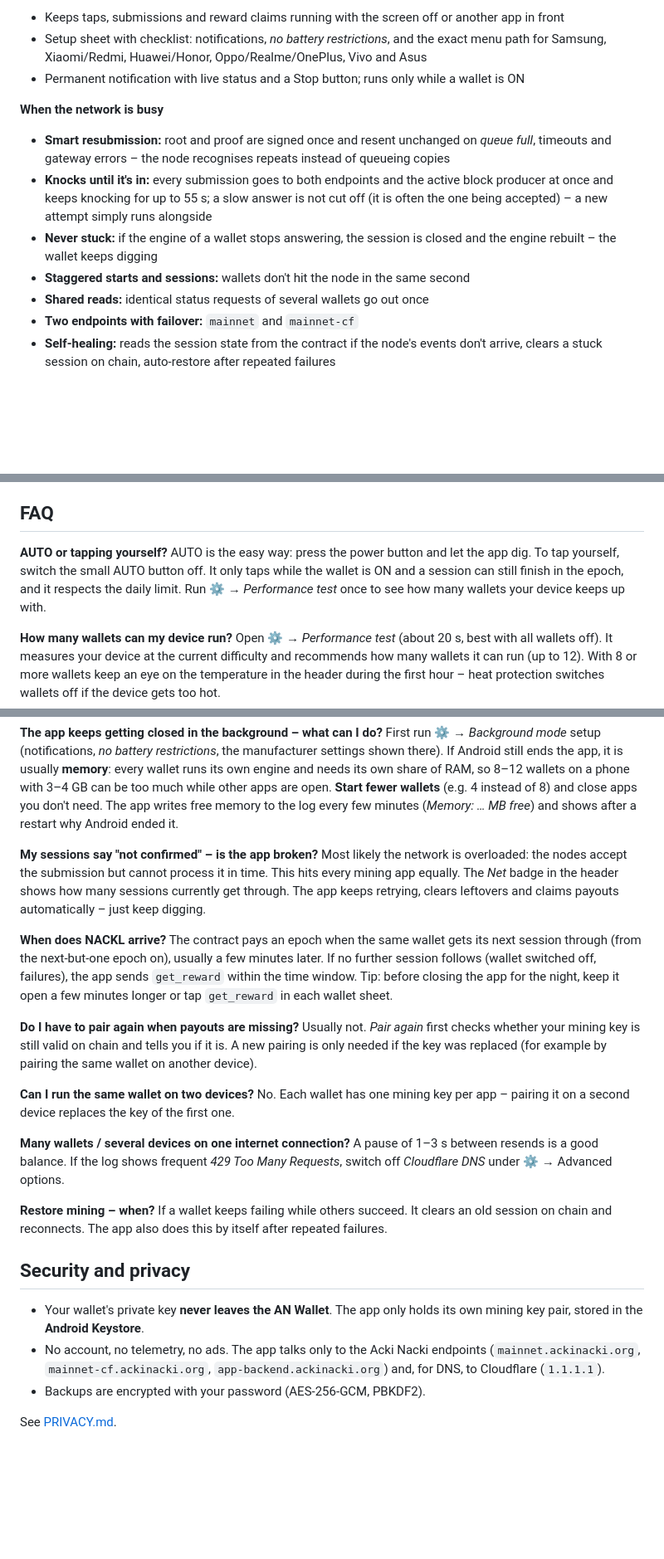
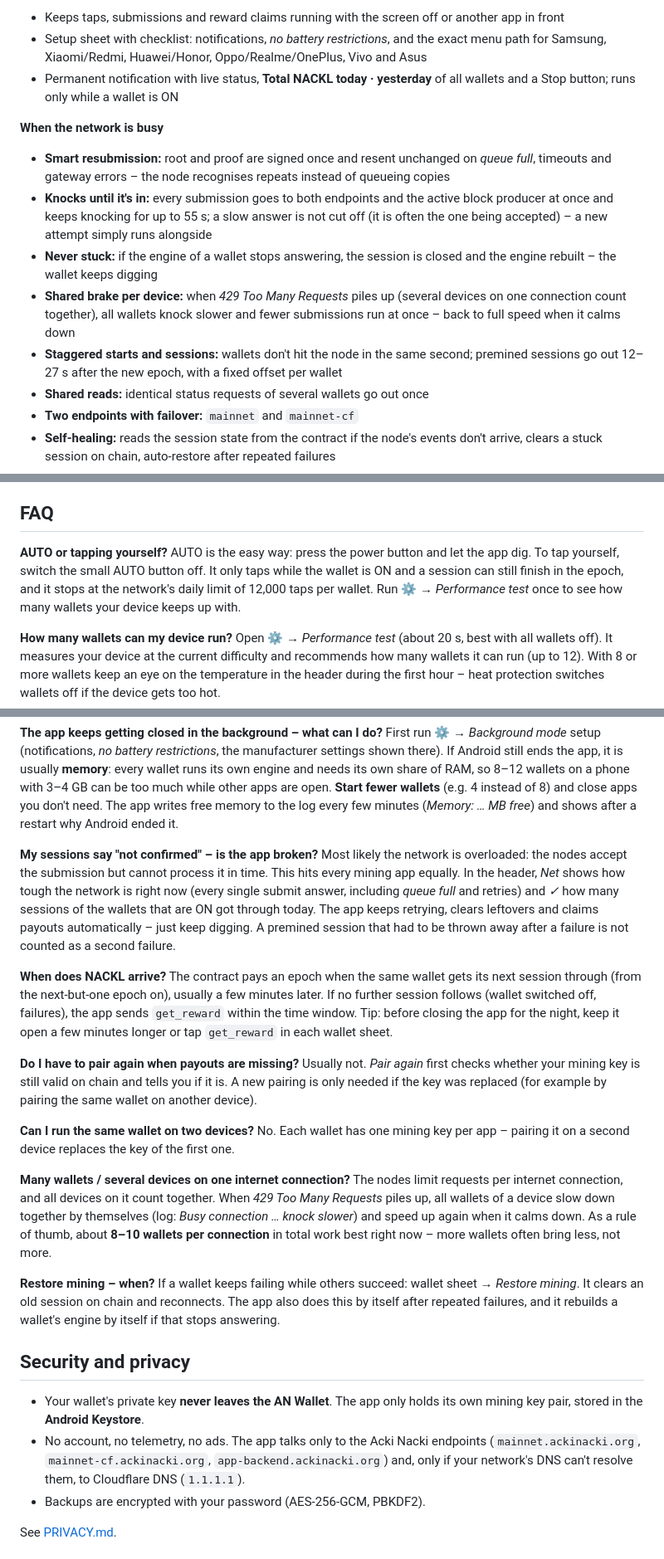
Before and after one commit to NeoRider12/Nackl-Digger, a Markdown page: README.md, 3 parts joined by grey strips. Shown at 83% size. Rendered like a GitHub page; blank space fills up the shorter version.

```diff
--- a/README.md
+++ b/README.md
@@ -72,13 +70,14 @@
 **Background mode (optional)**
 - Keeps taps, submissions and reward claims running with the screen off or another app in front
 - Setup sheet with checklist: notifications, *no battery restrictions*, and the exact menu path for Samsung, Xiaomi/Redmi, Huawei/Honor, Oppo/Realme/OnePlus, Vivo and Asus
-- Permanent notification with live status and a Stop button; runs only while a wallet is ON
+- Permanent notification with live status, **Total NACKL today · yesterday** of all wallets and a Stop button; runs only while a wallet is ON
 
 **When the network is busy**
 - **Smart resubmission:** root and proof are signed once and resent unchanged on *queue full*, timeouts and gateway errors – the node recognises repeats instead of queueing copies
 - **Knocks until it's in:** every submission goes to both endpoints and the active block producer at once and keeps knocking for up to 55 s; a slow answer is not cut off (it is often the one being accepted) – a new attempt simply runs alongside
 - **Never stuck:** if the engine of a wallet stops answering, the session is closed and the engine rebuilt – the wallet keeps digging
-- **Staggered starts and sessions:** wallets don't hit the node in the same second
+- **Shared brake per device:** when *429 Too Many Requests* piles up (several devices on one connection count together), all wallets knock slower and fewer submissions run at once – back to full speed when it calms down
+- **Staggered starts and sessions:** wallets don't hit the node in the same second; premined sessions go out 12–27 s after the new epoch, with a fixed offset per wallet
 - **Shared reads:** identical status requests of several wallets go out once
 - **Two endpoints with failover:** `mainnet` and `mainnet-cf`
 - **Self-healing:** reads the session state from the contract if the node's events don't arrive, clears a stuck session on chain, auto-restore after repeated failures
@@ -129,7 +128,7 @@ Live page showing how many Acki Nacki block keepers support the next node versio
 ## FAQ
 
 **AUTO or tapping yourself?**
-AUTO is the easy way: press the power button and let the app dig. To tap yourself, switch the small AUTO button off. It only taps while the wallet is ON and a session can still finish in the epoch, and it respects the daily limit. Run ⚙ → *Performance test* once to see how many wallets your device keeps up with.
+AUTO is the easy way: press the power button and let the app dig. To tap yourself, switch the small AUTO button off. It only taps while the wallet is ON and a session can still finish in the epoch, and it stops at the network's daily limit of 12,000 taps per wallet. Run ⚙ → *Performance test* once to see how many wallets your device keeps up with.
 
 **How many wallets can my device run?**
 Open ⚙ → *Performance test* (about 20 s, best with all wallets off). It measures your device at the current difficulty and recommends how many wallets it can run (up to 12). With 8 or more wallets keep an eye on the temperature in the header during the first hour – heat protection switches wallets off if the device gets too hot.
@@ -141,7 +140,7 @@ Yes, with ☾ **BG** (background mode) in the header. It shows a notification wh
 First run ⚙ → *Background mode* setup (notifications, *no battery restrictions*, the manufacturer settings shown there). If Android still ends the app, it is usually **memory**: every wallet runs its own engine and needs its own share of RAM, so 8–12 wallets on a phone with 3–4 GB can be too much while other apps are open. **Start fewer wallets** (e.g. 4 instead of 8) and close apps you don't need. The app writes free memory to the log every few minutes (*Memory: … MB free*) and shows after a restart why Android ended it.
 
 **My sessions say "not confirmed" – is the app broken?**
-Most likely the network is overloaded: the nodes accept the submission but cannot process it in time. This hits every mining app equally. The *Net* badge in the header shows how many sessions currently get through. The app keeps retrying, clears leftovers and claims payouts automatically – just keep digging.
+Most likely the network is overloaded: the nodes accept the submission but cannot process it in time. This hits every mining app equally. In the header, *Net* shows how tough the network is right now (every single submit answer, including *queue full* and retries) and *✓* how many sessions of the wallets that are ON got through today. The app keeps retrying, clears leftovers and claims payouts automatically – just keep digging. A premined session that had to be thrown away after a failure is not counted as a second failure.
 
 **When does NACKL arrive?**
 The contract pays an epoch when the same wallet gets its next session through (from the next-but-one epoch on), usually a few minutes later. If no further session follows (wallet switched off, failures), the app sends `get_reward` within the time window. Tip: before closing the app for the night, keep it open a few minutes longer or tap `get_reward` in each wallet sheet.
@@ -153,15 +152,15 @@ Usually not. *Pair again* first checks whether your mining key is still valid on
 No. Each wallet has one mining key per app – pairing it on a second device replaces the key of the first one.
 
 **Many wallets / several devices on one internet connection?**
-A pause of 1–3 s between resends is a good balance. If the log shows frequent *429 Too Many Requests*, switch off *Cloudflare DNS* under ⚙ → Advanced options.
+The nodes limit requests per internet connection, and all devices on it count together. When *429 Too Many Requests* piles up, all wallets of a device slow down together by themselves (log: *Busy connection … knock slower*) and speed up again when it calms down. As a rule of thumb, about **8–10 wallets per connection** in total work best right now – more wallets often bring less, not more.
 
 **Restore mining – when?**
-If a wallet keeps failing while others succeed. It clears an old session on chain and reconnects. The app also does this by itself after repeated failures.
+If a wallet keeps failing while others succeed: wallet sheet → *Restore mining*. It clears an old session on chain and reconnects. The app also does this by itself after repeated failures, and it rebuilds a wallet's engine by itself if that stops answering.
 
 ## Security and privacy
 
 - Your wallet's private key **never leaves the AN Wallet**. The app only holds its own mining key pair, stored in the **Android Keystore**.
-- No account, no telemetry, no ads. The app talks only to the Acki Nacki endpoints (`mainnet.ackinacki.org`, `mainnet-cf.ackinacki.org`, `app-backend.ackinacki.org`) and, for DNS, to Cloudflare (`1.1.1.1`).
+- No account, no telemetry, no ads. The app talks only to the Acki Nacki endpoints (`mainnet.ackinacki.org`, `mainnet-cf.ackinacki.org`, `app-backend.ackinacki.org`) and, only if your network's DNS can't resolve them, to Cloudflare DNS (`1.1.1.1`).
 - Backups are encrypted with your password (AES-256-GCM, PBKDF2).
 
 See [PRIVACY.md](PRIVACY.md).
```
Also changed, not shown: other parts of README.md (+0 -2 lines).
